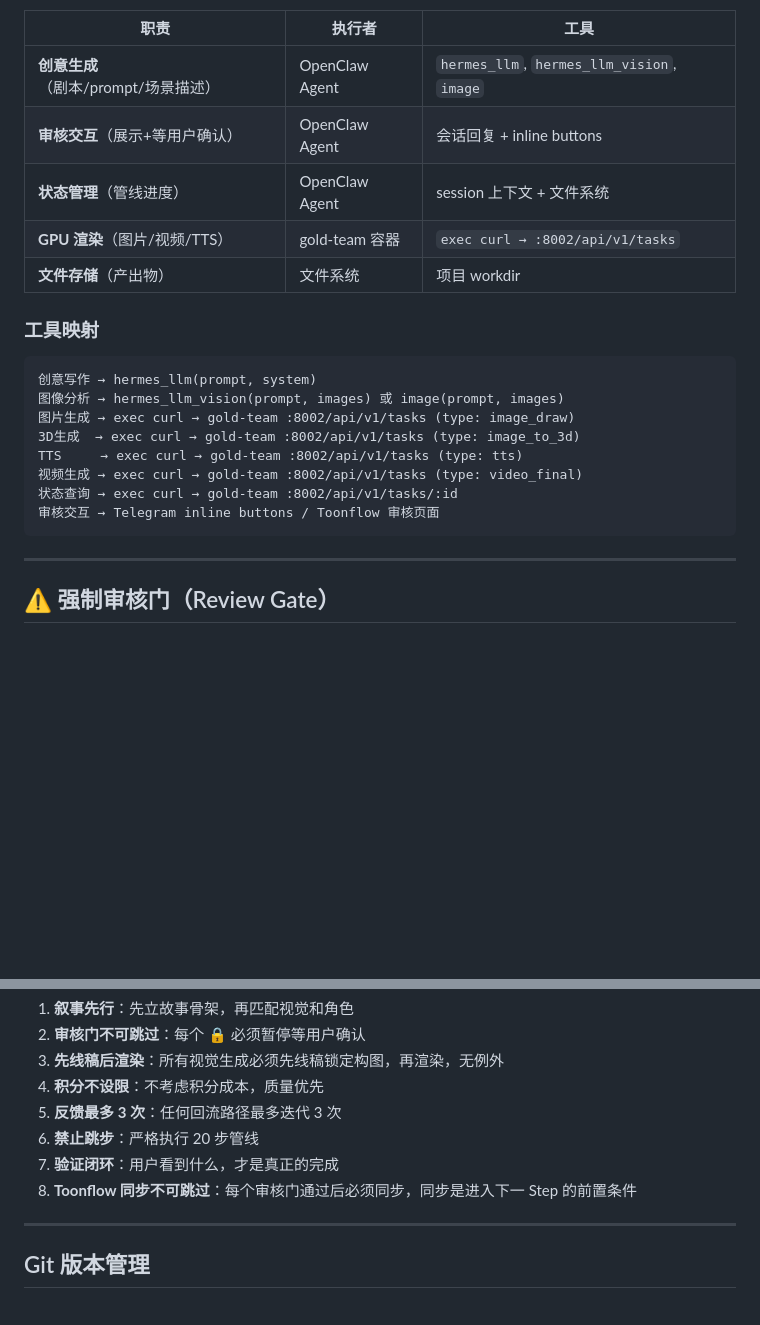
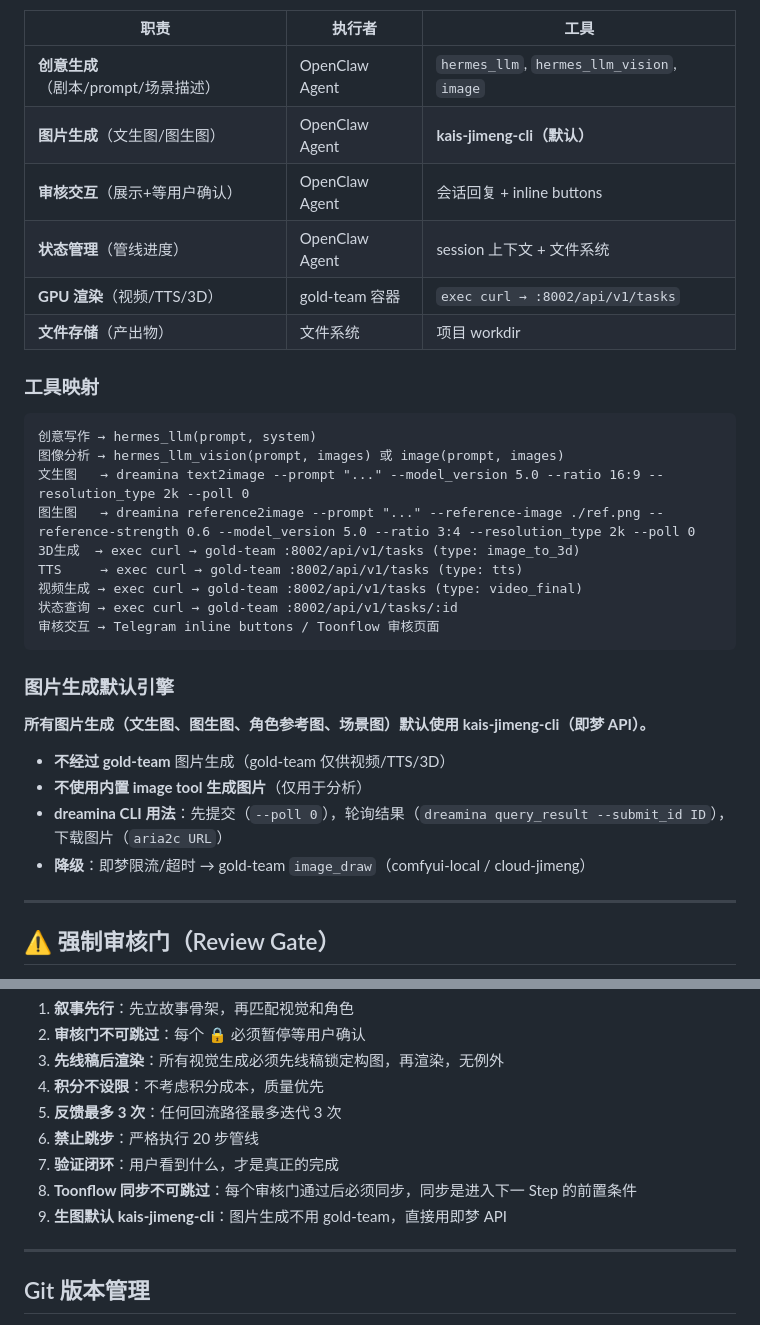
Before and after one commit to kaiger666888/kais-movie-agent, a Markdown page: SKILL.md, 2 parts joined by grey strips. GitHub-like rendering; blank space fills up the shorter version.

Commit message:
feat: 图片生成默认使用kais-jimeng-cli
- 工具映射：图片生成从gold-team改为dreamina CLI
- 新增：文生图(dreamina text2image)和图生图(dreamina reference2image)命令模板
- gold-team降级为视频/TTS/3D专用
- 新增第9条核心禁令：生图默认kais-jimeng-cli

````diff
--- a/SKILL.md
+++ b/SKILL.md
@@ -23,9 +23,10 @@ description: "AI短片全流程自动制作管线 (V8)。OpenClaw 是唯一 LLM
 | 职责 | 执行者 | 工具 |
 |------|--------|------|
 | **创意生成**（剧本/prompt/场景描述） | OpenClaw Agent | `hermes_llm`, `hermes_llm_vision`, `image` |
+| **图片生成**（文生图/图生图） | OpenClaw Agent | **kais-jimeng-cli（默认）** |
 | **审核交互**（展示+等用户确认） | OpenClaw Agent | 会话回复 + inline buttons |
 | **状态管理**（管线进度） | OpenClaw Agent | session 上下文 + 文件系统 |
-| **GPU 渲染**（图片/视频/TTS） | gold-team 容器 | `exec curl → :8002/api/v1/tasks` |
+| **GPU 渲染**（视频/TTS/3D） | gold-team 容器 | `exec curl → :8002/api/v1/tasks` |
 | **文件存储**（产出物） | 文件系统 | 项目 workdir |
 
 ### 工具映射
@@ -33,13 +34,23 @@ description: "AI短片全流程自动制作管线 (V8)。OpenClaw 是唯一 LLM
 ```
 创意写作 → hermes_llm(prompt, system)
 图像分析 → hermes_llm_vision(prompt, images) 或 image(prompt, images)
-图片生成 → exec curl → gold-team :8002/api/v1/tasks (type: image_draw)
+文生图   → dreamina text2image --prompt "..." --model_version 5.0 --ratio 16:9 --resolution_type 2k --poll 0
+图生图   → dreamina reference2image --prompt "..." --reference-image ./ref.png --reference-strength 0.6 --model_version 5.0 --ratio 3:4 --resolution_type 2k --poll 0
 3D生成  → exec curl → gold-team :8002/api/v1/tasks (type: image_to_3d)
 TTS     → exec curl → gold-team :8002/api/v1/tasks (type: tts)
 视频生成 → exec curl → gold-team :8002/api/v1/tasks (type: video_final)
 状态查询 → exec curl → gold-team :8002/api/v1/tasks/:id
 审核交互 → Telegram inline buttons / Toonflow 审核页面
 ```
+
+### 图片生成默认引擎
+
+**所有图片生成（文生图、图生图、角色参考图、场景图）默认使用 kais-jimeng-cli（即梦 API）。**
+
+- **不经过 gold-team** 图片生成（gold-team 仅供视频/TTS/3D）
+- **不使用内置 image tool 生成图片**（仅用于分析）
+- **dreamina CLI 用法**：先提交（`--poll 0`），轮询结果（`dreamina query_result --submit_id ID`），下载图片（`aria2c URL`）
+- **降级**：即梦限流/超时 → gold-team `image_draw`（comfyui-local / cloud-jimeng）
 
 ---
 
@@ -447,6 +458,7 @@ curl -X POST http://localhost:8002/api/v1/tasks \
 6. **禁止跳步**：严格执行 20 步管线
 7. **验证闭环**：用户看到什么，才是真正的完成
 8. **Toonflow 同步不可跳过**：每个审核门通过后必须同步，同步是进入下一 Step 的前置条件
+9. **生图默认 kais-jimeng-cli**：图片生成不用 gold-team，直接用即梦 API
 
 ---
 
````
